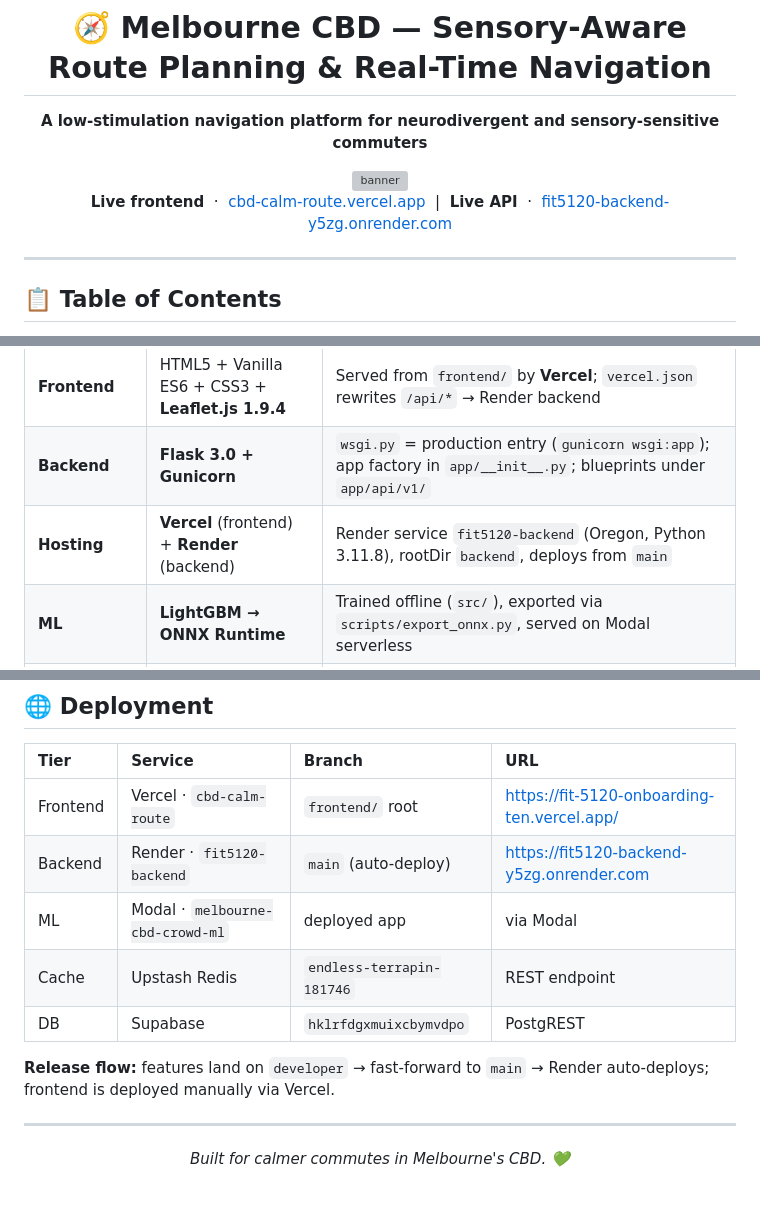
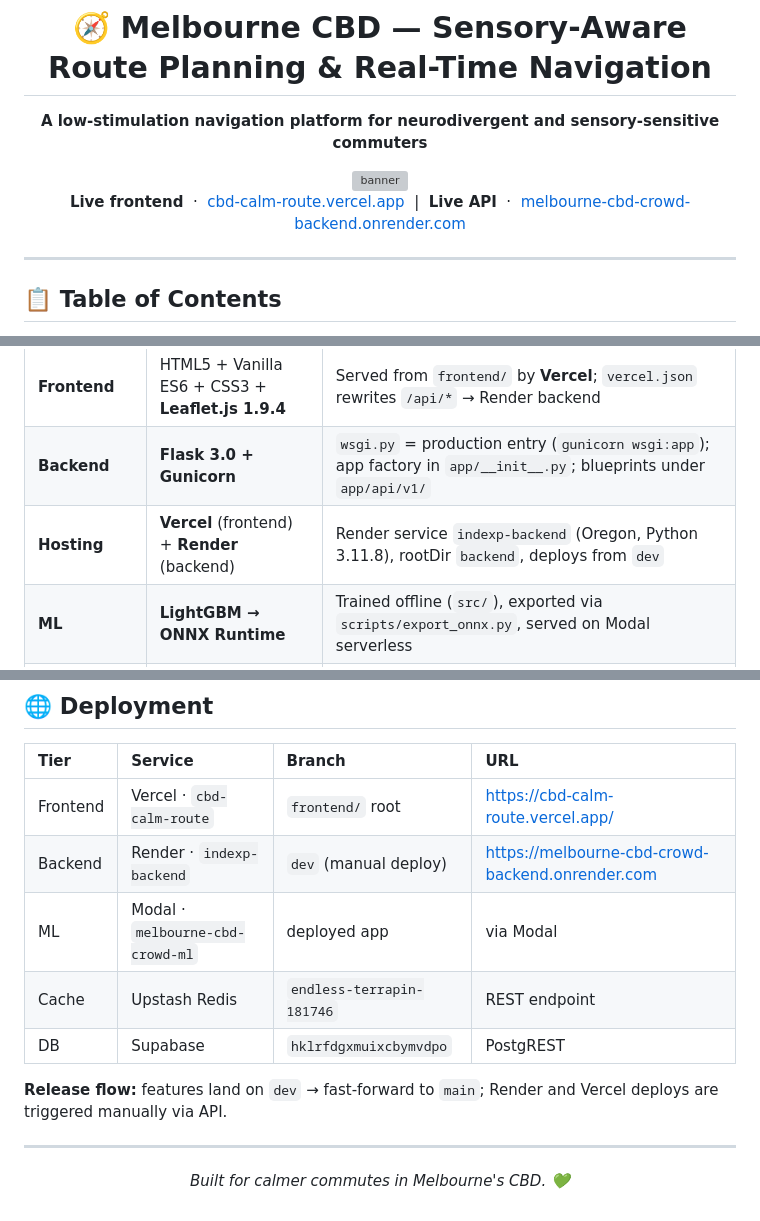
Before and after one commit to swajayresources/melbourne-cbd-crowd-backend, a Markdown page: README.md, 3 parts joined by grey strips. Rendered like a GitHub page; grey boxes are pictures that could not be loaded.

Commit message:
docs: point deployment links to personal Render/Vercel instances

```diff
--- a/README.md
+++ b/README.md
@@ -6,7 +6,7 @@
 
 <img src="assets/banner.svg" alt="banner" />
 
-**Live frontend** &nbsp;·&nbsp; [cbd-calm-route.vercel.app](https://cbd-calm-route.vercel.app) &nbsp;|&nbsp; **Live API** &nbsp;·&nbsp; [fit5120-backend-y5zg.onrender.com](https://fit5120-backend-y5zg.onrender.com)
+**Live frontend** &nbsp;·&nbsp; [cbd-calm-route.vercel.app](https://cbd-calm-route.vercel.app) &nbsp;|&nbsp; **Live API** &nbsp;·&nbsp; [melbourne-cbd-crowd-backend.onrender.com](https://melbourne-cbd-crowd-backend.onrender.com)
 
 ---
 
@@ -184,7 +184,7 @@ sequenceDiagram
 | :--- | :--- | :--- |
 | **Frontend** | HTML5 + Vanilla ES6 + CSS3 + **Leaflet.js 1.9.4** | Served from `frontend/` by **Vercel**; `vercel.json` rewrites `/api/*` → Render backend |
 | **Backend** | **Flask 3.0 + Gunicorn** | `wsgi.py` = production entry (`gunicorn wsgi:app`); app factory in `app/__init__.py`; blueprints under `app/api/v1/` |
-| **Hosting** | **Vercel** (frontend) + **Render** (backend) | Render service `fit5120-backend` (Oregon, Python 3.11.8), rootDir `backend`, deploys from `main` |
+| **Hosting** | **Vercel** (frontend) + **Render** (backend) | Render service `indexp-backend` (Oregon, Python 3.11.8), rootDir `backend`, deploys from `dev` |
 | **ML** | **LightGBM → ONNX Runtime** | Trained offline (`src/`), exported via `scripts/export_onnx.py`, served on Modal serverless |
 | **Serverless ML** | **Modal** | `scripts/modal_app.py` via `modal deploy`; Render calls 3 endpoint URLs from env vars |
 | **Database** | **Supabase PostgreSQL** | `scripts/supabase_schema.sql` + seed scripts; `DatabaseService` reads via PostgREST |
@@ -268,13 +268,13 @@ cd frontend && python -m http.server 5000
 
 | Tier | Service | Branch | URL |
 | :--- | :--- | :--- | :--- |
-| Frontend | Vercel · `cbd-calm-route` | `frontend/` root | https://fit-5120-onboarding-ten.vercel.app/ |
-| Backend | Render · `fit5120-backend` | `main` (auto-deploy) | https://fit5120-backend-y5zg.onrender.com |
+| Frontend | Vercel · `cbd-calm-route` | `frontend/` root | https://cbd-calm-route.vercel.app/ |
+| Backend | Render · `indexp-backend` | `dev` (manual deploy) | https://melbourne-cbd-crowd-backend.onrender.com |
 | ML | Modal · `melbourne-cbd-crowd-ml` | deployed app | via Modal |
 | Cache | Upstash Redis | `endless-terrapin-181746` | REST endpoint |
 | DB | Supabase | `hklrfdgxmuixcbymvdpo` | PostgREST |
 
-**Release flow:** features land on `developer` → fast-forward to `main` → Render auto-deploys; frontend is deployed manually via Vercel.
+**Release flow:** features land on `dev` → fast-forward to `main`; Render and Vercel deploys are triggered manually via API.
 
 ---
 
```
